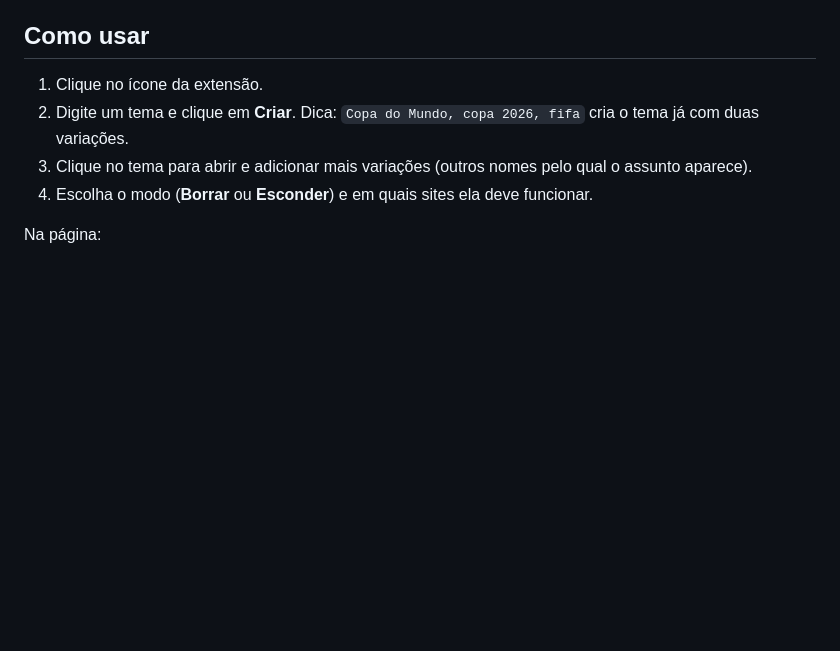
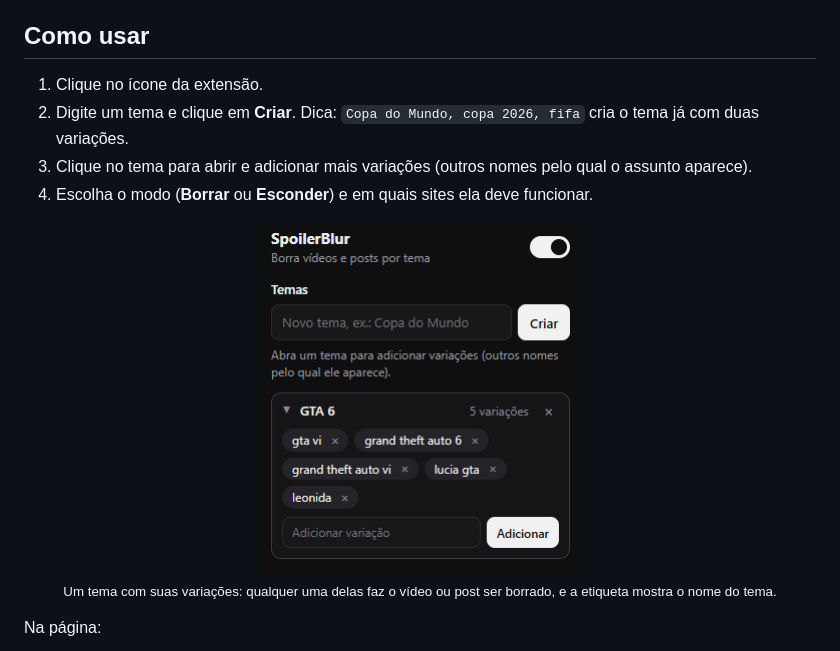
Before and after one commit to rickxyo/spoiler-blur, a Markdown page: README.md, the part around the change. GitHub-like rendering; pictures changed too: docs/grupos.png (added); blank space fills up the shorter version.

Commit message:
docs: add groups screenshot to README

```diff
--- a/README.md
+++ b/README.md
@@ -110,6 +110,11 @@ Baixe a versão nova, substitua a pasta, clique no botão de recarregar da exten
 3. Clique no tema para abrir e adicionar mais variações (outros nomes pelo qual o assunto aparece).
 4. Escolha o modo (**Borrar** ou **Esconder**) e em quais sites ela deve funcionar.
 
+<p align="center">
+  <img src="docs/grupos.png" alt="Tema GTA 6 aberto no popup, com suas variações" width="320" /><br/>
+  <sub>Um tema com suas variações: qualquer uma delas faz o vídeo ou post ser borrado, e a etiqueta mostra o nome do tema.</sub>
+</p>
+
 Na página:
 
 <p align="center">
```
